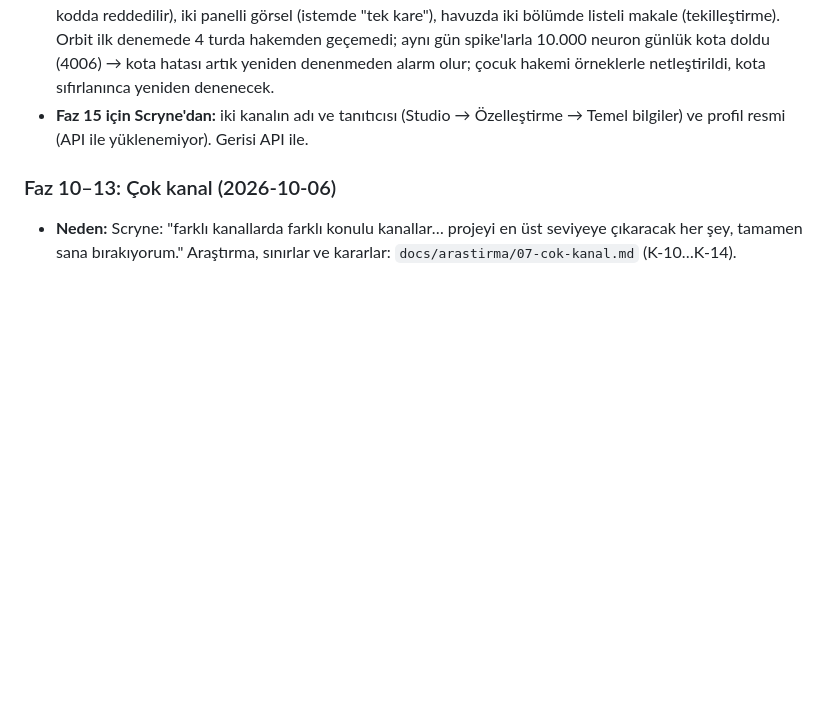
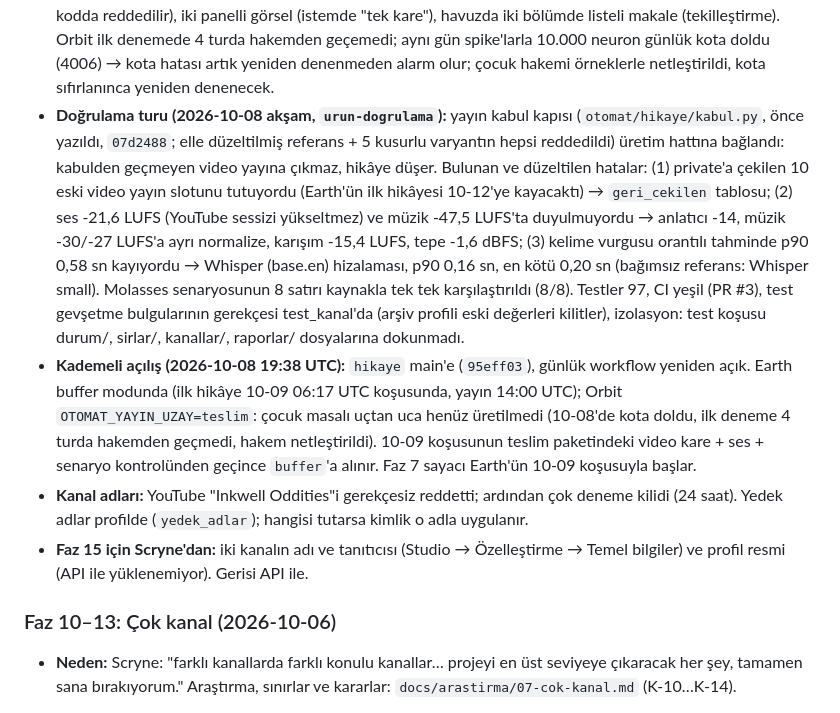
Before and after one commit to Scryne/Otomat, a Markdown page: docs/Roadmap.md, the part around the change. Drawn GitHub-style; blank space fills up the shorter version.

Commit message:
Roadmap: doğrulama turu ve kademeli açılış (Earth buffer, Orbit teslim)
Co-Authored-By: Claude Opus 5.5 <noreply@anthropic.com>

```diff
--- a/docs/Roadmap.md
+++ b/docs/Roadmap.md
@@ -257,6 +257,21 @@ bağlar. Aradaki fazlar projeye özeldir. Kararların gerekçesi `docs/Final-Dok
   iki panelli görsel (istemde "tek kare"), havuzda iki bölümde listeli makale (tekilleştirme). Orbit ilk denemede 4
   turda hakemden geçemedi; aynı gün spike'larla 10.000 neuron günlük kota doldu (4006) → kota hatası artık
   yeniden denenmeden alarm olur; çocuk hakemi örneklerle netleştirildi, kota sıfırlanınca yeniden denenecek.
+- **Doğrulama turu (2026-10-08 akşam, `urun-dogrulama`):** yayın kabul kapısı (`otomat/hikaye/kabul.py`, önce yazıldı,
+  `07d2488`; elle düzeltilmiş referans + 5 kusurlu varyantın hepsi reddedildi) üretim hattına bağlandı: kabulden geçmeyen
+  video yayına çıkmaz, hikâye düşer. Bulunan ve düzeltilen hatalar: (1) private'a çekilen 10 eski video yayın slotunu
+  tutuyordu (Earth'ün ilk hikâyesi 10-12'ye kayacaktı) → `geri_cekilen` tablosu; (2) ses -21,6 LUFS (YouTube sessizi
+  yükseltmez) ve müzik -47,5 LUFS'ta duyulmuyordu → anlatıcı -14, müzik -30/-27 LUFS'a ayrı normalize, karışım -15,4 LUFS,
+  tepe -1,6 dBFS; (3) kelime vurgusu orantılı tahminde p90 0,58 sn kayıyordu → Whisper (base.en) hizalaması, p90 0,16 sn,
+  en kötü 0,20 sn (bağımsız referans: Whisper small). Molasses senaryosunun 8 satırı kaynakla tek tek karşılaştırıldı (8/8).
+  Testler 97, CI yeşil (PR #3), test gevşetme bulgularının gerekçesi test_kanal'da (arşiv profili eski değerleri kilitler),
+  izolasyon: test koşusu durum/, sirlar/, kanallar/, raporlar/ dosyalarına dokunmadı.
+- **Kademeli açılış (2026-10-08 19:38 UTC):** `hikaye` main'e (`95eff03`), günlük workflow yeniden açık. Earth buffer
+  modunda (ilk hikâye 10-09 06:17 UTC koşusunda, yayın 14:00 UTC); Orbit `OTOMAT_YAYIN_UZAY=teslim`: çocuk masalı uçtan uca
+  henüz üretilmedi (10-08'de kota doldu, ilk deneme 4 turda hakemden geçmedi, hakem netleştirildi). 10-09 koşusunun teslim
+  paketindeki video kare + ses + senaryo kontrolünden geçince `buffer`'a alınır. Faz 7 sayacı Earth'ün 10-09 koşusuyla başlar.
+- **Kanal adları:** YouTube "Inkwell Oddities"i gerekçesiz reddetti; ardından çok deneme kilidi (24 saat). Yedek adlar
+  profilde (`yedek_adlar`); hangisi tutarsa kimlik o adla uygulanır.
 - **Faz 15 için Scryne'dan:** iki kanalın adı ve tanıtıcısı (Studio → Özelleştirme → Temel bilgiler) ve profil resmi
   (API ile yüklenemiyor). Gerisi API ile.
 
```
